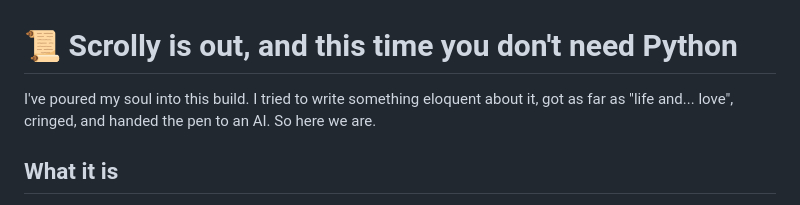
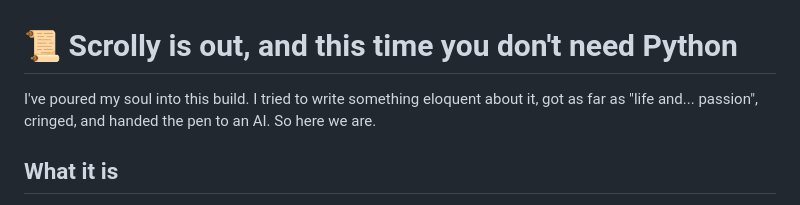
Before and after one commit to Amartain/scrolly, a Markdown page: README.md, the part around the change. Drawn GitHub-style.

Commit message:
Revise wording in project description
refined wording

```diff
--- a/README.md
+++ b/README.md
@@ -1,6 +1,6 @@
 # **📜 Scrolly is out, and this time you don't need Python**
 
-I've poured my soul into this build. I tried to write something eloquent about it, got as far as "life and... love", cringed, and handed the pen to an AI. So here we are.
+I've poured my soul into this build. I tried to write something eloquent about it, got as far as "life and... passion", cringed, and handed the pen to an AI. So here we are.
 
 ## **What it is**
 A free, open-source task manager for brains that don't get along with normal to-do apps. It runs offline on your own computer: no account, no cloud, nothing leaves your machine. The old prototype needed Python and a terminal; this is a full rebuild you just double-click.
```
